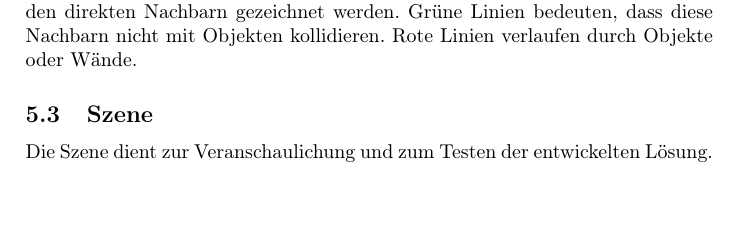
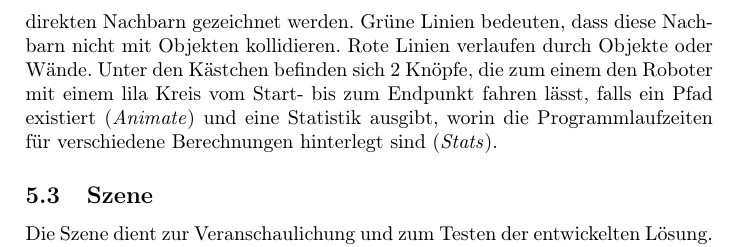
Before and after one commit to impulze/msc-robotik-projekt_ws_2014, a LaTeX document (doc/praktikum.tex): part of page 10 of 10, cut so that both start at the same text, the shorter picture padded with empty space. Compiled offline with pdfLaTeX.

Commit message:
more documentation

```diff
--- a/doc/praktikum.tex
+++ b/doc/praktikum.tex
@@ -383,6 +383,9 @@ Ein Mausklick auf einen bereits hinzugefügten Wegpunkt hat nun zur Folge, dass
 gezeichnet werden.
 Grüne Linien bedeuten, dass diese Nachbarn nicht mit Objekten kollidieren.
 Rote Linien verlaufen durch Objekte oder Wände.
+Unter den Kästchen befinden sich 2 Knöpfe, die zum einem den Roboter mit einem lila Kreis vom Start- bis
+zum Endpunkt fahren lässt, falls ein Pfad existiert (\emph{Animate}) und eine Statistik ausgibt, worin
+die Programmlaufzeiten für verschiedene Berechnungen hinterlegt sind (\emph{Stats}).
 
 \subsection{Szene}
 
```
Also changed, not shown: doc/praktikum.tex (2 more changed lines).
